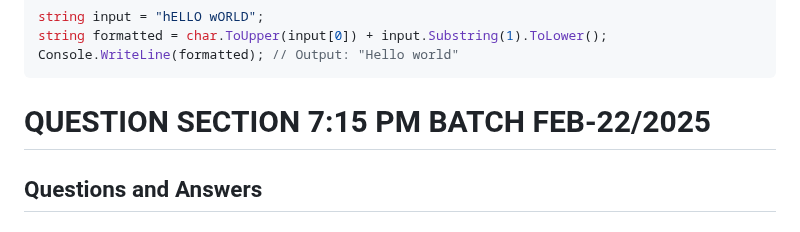
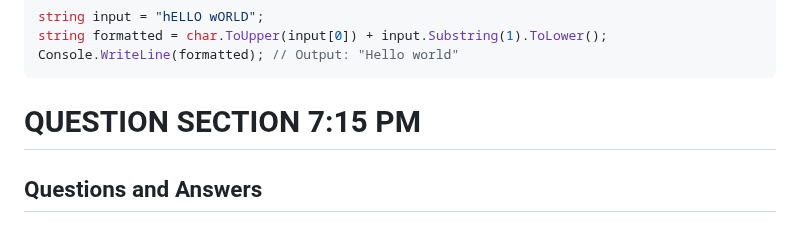
Before and after one commit to jssuthahar/Article, a Markdown page: Question/Feb_22_2025.md, the part around the change. Drawn GitHub-style.

````diff
--- a/Question/Feb_22_2025.md
+++ b/Question/Feb_22_2025.md
@@ -116,7 +116,7 @@ string input = "hELLO wORLD";
 string formatted = char.ToUpper(input[0]) + input.Substring(1).ToLower();
 Console.WriteLine(formatted); // Output: "Hello world"
 ```
-# QUESTION SECTION 7:15 PM BATCH FEB-22/2025
+# QUESTION SECTION 7:15 PM
 
 ## Questions and Answers
 
````
